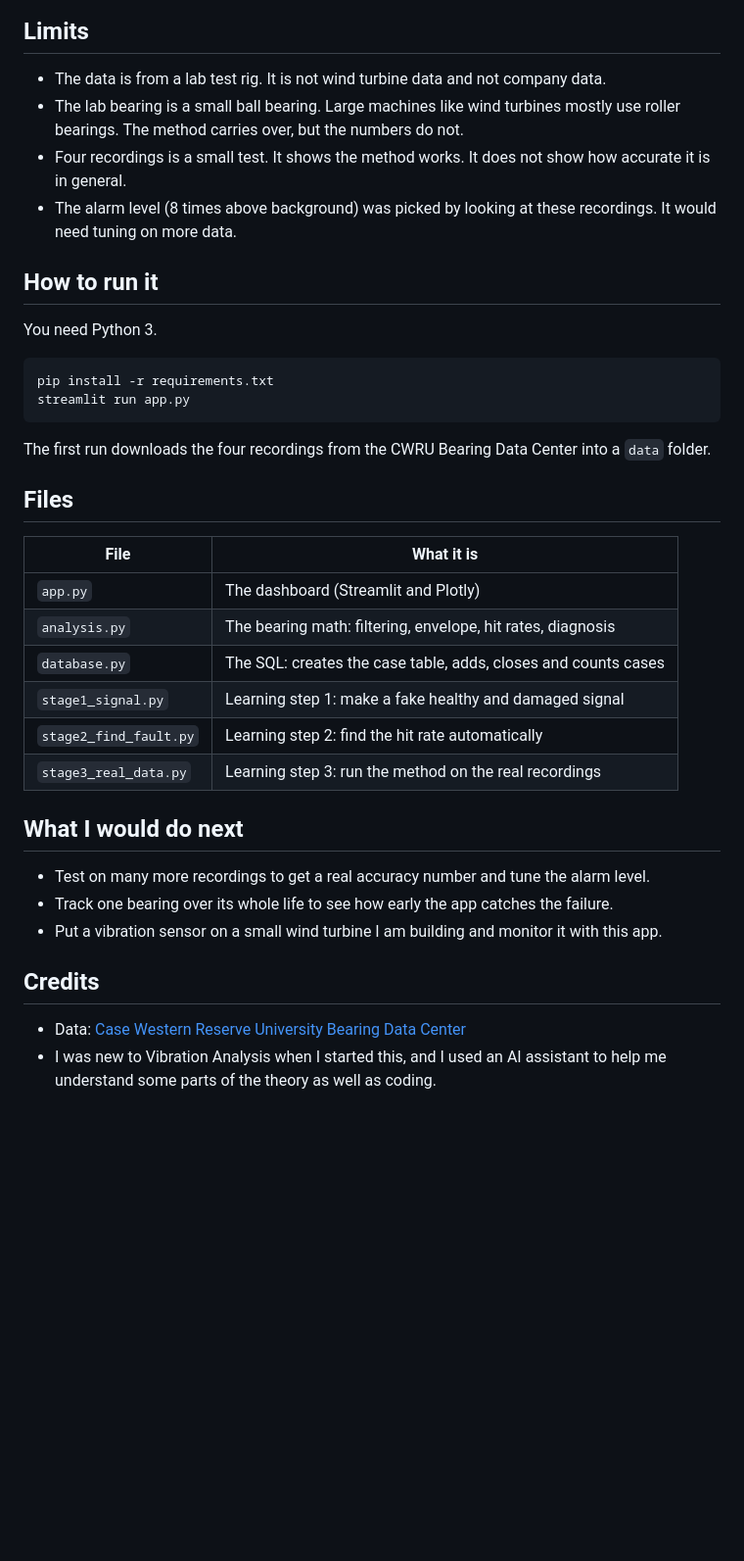
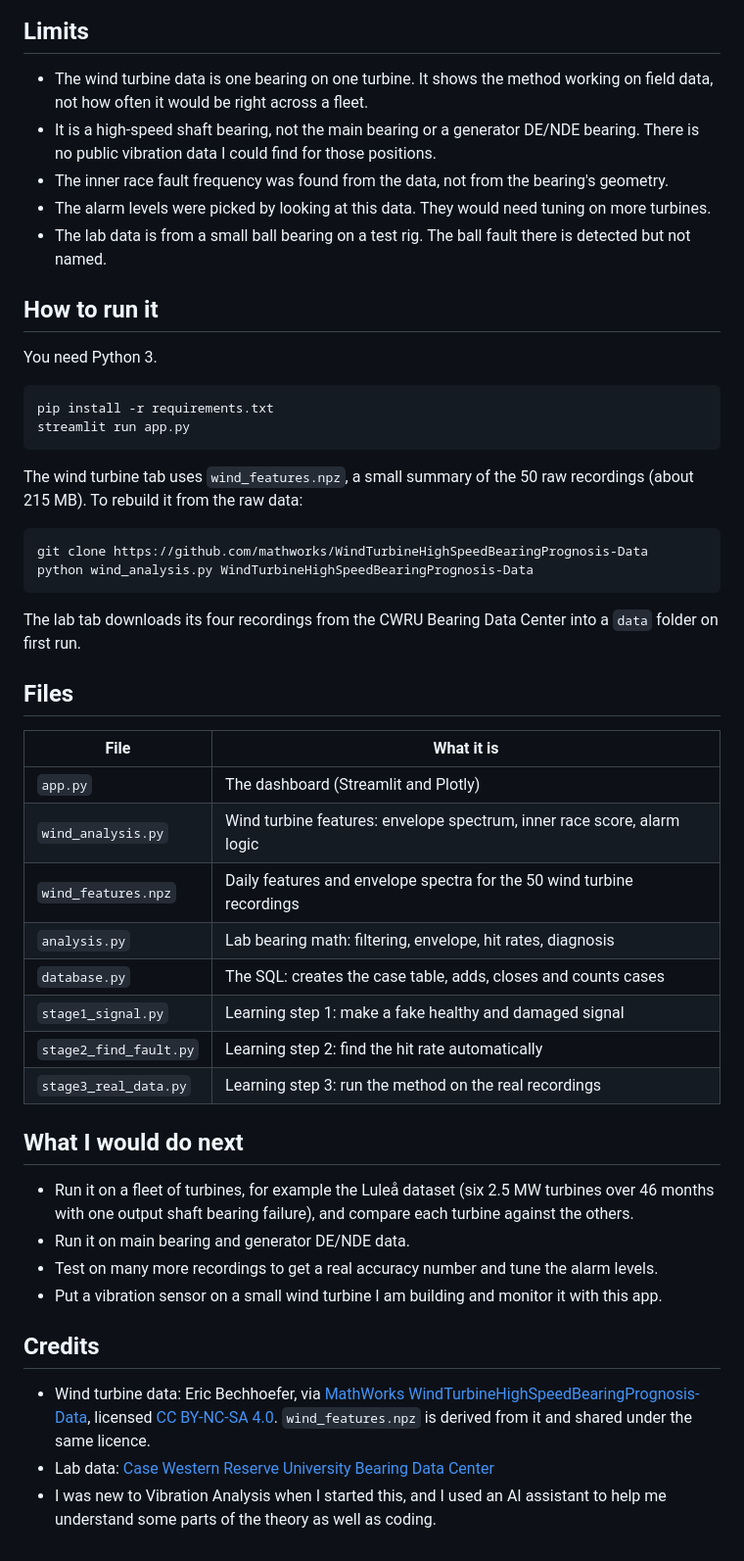
Before and after one commit to Tom-Kurian7/bearing-monitor, a Markdown page: README.md, the part around one of its changes. Shown at 98% size. GitHub-like rendering; blank space fills up the shorter version.

````diff
--- a/README.md
+++ b/README.md
@@ -34,10 +58,11 @@ The ball fault is the weak spot. The app can tell something is wrong, but it can
 
 ## Limits
 
-- The data is from a lab test rig. It is not wind turbine data and not company data.
-- The lab bearing is a small ball bearing. Large machines like wind turbines mostly use roller bearings. The method carries over, but the numbers do not.
-- Four recordings is a small test. It shows the method works. It does not show how accurate it is in general.
-- The alarm level (8 times above background) was picked by looking at these recordings. It would need tuning on more data.
+- The wind turbine data is one bearing on one turbine. It shows the method working on field data, not how often it would be right across a fleet.
+- It is a high-speed shaft bearing, not the main bearing or a generator DE/NDE bearing. There is no public vibration data I could find for those positions.
+- The inner race fault frequency was found from the data, not from the bearing's geometry.
+- The alarm levels were picked by looking at this data. They would need tuning on more turbines.
+- The lab data is from a small ball bearing on a test rig. The ball fault there is detected but not named.
 
 ## How to run it
 
@@ -48,14 +73,23 @@ pip install -r requirements.txt
 streamlit run app.py
 ```
 
-The first run downloads the four recordings from the CWRU Bearing Data Center into a `data` folder.
+The wind turbine tab uses `wind_features.npz`, a small summary of the 50 raw recordings (about 215 MB). To rebuild it from the raw data:
+
+```
+git clone https://github.com/mathworks/WindTurbineHighSpeedBearingPrognosis-Data
+python wind_analysis.py WindTurbineHighSpeedBearingPrognosis-Data
+```
+
+The lab tab downloads its four recordings from the CWRU Bearing Data Center into a `data` folder on first run.
 
 ## Files
 
 | File | What it is |
 |---|---|
 | `app.py` | The dashboard (Streamlit and Plotly) |
-| `analysis.py` | The bearing math: filtering, envelope, hit rates, diagnosis |
+| `wind_analysis.py` | Wind turbine features: envelope spectrum, inner race score, alarm logic |
+| `wind_features.npz` | Daily features and envelope spectra for the 50 wind turbine recordings |
+| `analysis.py` | Lab bearing math: filtering, envelope, hit rates, diagnosis |
 | `database.py` | The SQL: creates the case table, adds, closes and counts cases |
 | `stage1_signal.py` | Learning step 1: make a fake healthy and damaged signal |
 | `stage2_find_fault.py` | Learning step 2: find the hit rate automatically |
@@ -63,11 +97,13 @@ The first run downloads the four recordings from the CWRU Bearing Data Center in
 
 ## What I would do next
 
-- Test on many more recordings to get a real accuracy number and tune the alarm level.
-- Track one bearing over its whole life to see how early the app catches the failure.
+- Run it on a fleet of turbines, for example the Luleå dataset (six 2.5 MW turbines over 46 months with one output shaft bearing failure), and compare each turbine against the others.
+- Run it on main bearing and generator DE/NDE data.
+- Test on many more recordings to get a real accuracy number and tune the alarm levels.
 - Put a vibration sensor on a small wind turbine I am building and monitor it with this app.
 
 ## Credits
 
-- Data: [Case Western Reserve University Bearing Data Center](https://engineering.case.edu/bearingdatacenter)
+- Wind turbine data: Eric Bechhoefer, via [MathWorks WindTurbineHighSpeedBearingPrognosis-Data](https://github.com/mathworks/WindTurbineHighSpeedBearingPrognosis-Data), licensed [CC BY-NC-SA 4.0](https://creativecommons.org/licenses/by-nc-sa/4.0/). `wind_features.npz` is derived from it and shared under the same licence.
+- Lab data: [Case Western Reserve University Bearing Data Center](https://engineering.case.edu/bearingdatacenter)
 - I was new to Vibration Analysis when I started this, and I used an AI assistant to help me understand some parts of the theory as well as coding.
````
Also changed, not shown: other parts of README.md (+25 -1 lines), dashboard_preview.png.
